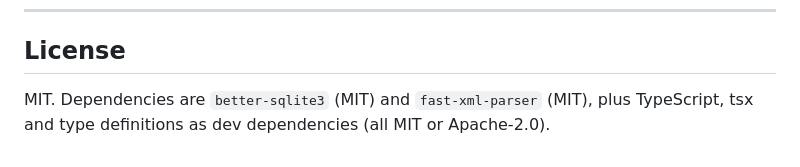
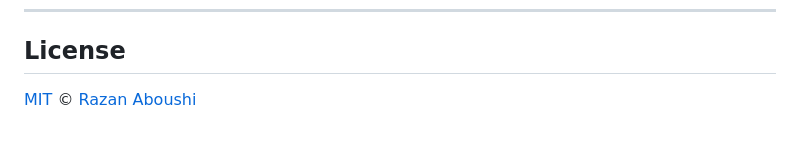
Before and after one commit to razan-aboushi/dev-radar-content-assistant, a Markdown page: README.md, the part around the change. Drawn GitHub-style.

Commit message:
README: license section credits Razan Aboushi
Matches the convention used across the other repos — a linked MIT badge and
attribution — instead of a paragraph listing dependency licences.

```diff
--- a/README.md
+++ b/README.md
@@ -517,5 +517,4 @@ when you want it. Wire it to your own cron if you want it daily.
 
 ## License
 
-MIT. Dependencies are `better-sqlite3` (MIT) and `fast-xml-parser` (MIT), plus
-TypeScript, tsx and type definitions as dev dependencies (all MIT or Apache-2.0).
+[MIT](LICENSE) © [Razan Aboushi](https://github.com/razan-aboushi)
```
